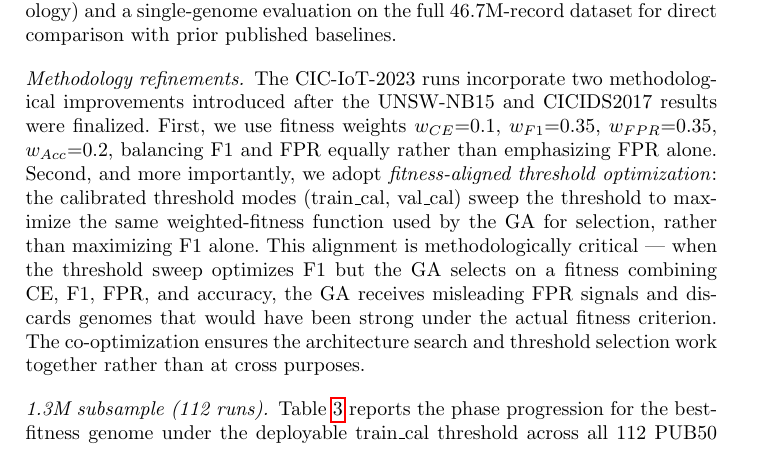
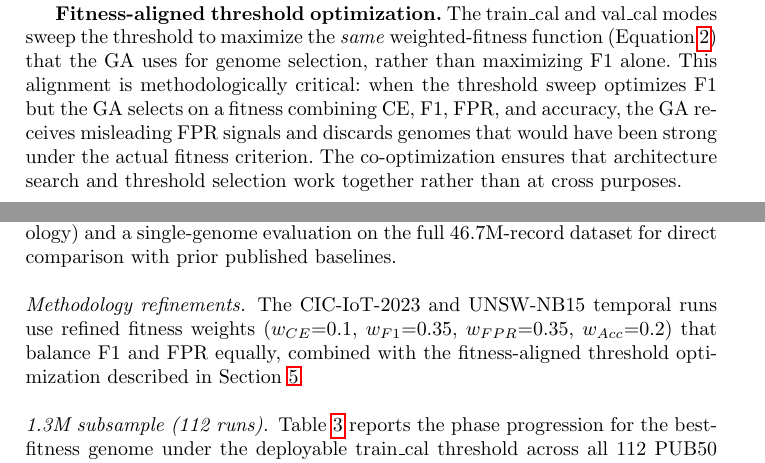
Before and after one commit to lacg/wnn, a LaTeX thesis (paper/main.tex): part of page 10 of 23 before the commit and two parts of pages 8 and 10 of 23 after it, the two joined at a grey line, cut at the place of the change. Compiled offline with pdfLaTeX.

Commit message:
Move fitness-aligned threshold explanation from 6.3 to Section 5.2
Structural fix: the fitness-aligned threshold concept was hidden in
CIC-IoT results (6.3) but referenced by UNSW temporal (6.1). Now
lives in Evaluation Methodology (5.2) where it belongs — explained
before it's used.

- Section 5.2: added "Fitness-aligned threshold optimization"
  paragraph after the 7-mode threshold list
- Section 6.3 (CIC-IoT): simplified to reference Section 5
- Section 6.1 (UNSW temporal): references Section 5 instead of 6.3
- Removed "confirming that fitness-aligned..." claim from 6.1
  (the 0.23pp gap speaks for itself)

20 body pages preserved.

Co-Authored-By: Claude Opus 4.6 (1M context) <noreply@anthropic.com>

```diff
--- a/paper/main.tex
+++ b/paper/main.tex
@@ -559,6 +559,17 @@ quantifies how much accuracy is ``left on the table'' by
 imperfect threshold selection, a finding we report for each
 dataset and configuration.
 
+\textbf{Fitness-aligned threshold optimization.}  The train\_cal and
+val\_cal modes sweep the threshold to maximize the \emph{same}
+weighted-fitness function (Equation~\ref{eq:fitness}) that the GA
+uses for genome selection, rather than maximizing F1 alone.  This
+alignment is methodologically critical: when the threshold sweep
+optimizes F1 but the GA selects on a fitness combining CE, F1, FPR,
+and accuracy, the GA receives misleading FPR signals and discards
+genomes that would have been strong under the actual fitness
+criterion.  The co-optimization ensures that architecture search
+and threshold selection work together rather than at cross purposes.
+
 \subsection{Statistical Protocol}
 
 Each configuration is run as at least 100 independent flows with
@@ -669,21 +678,11 @@ CICIDS2017 methodology) and a single-genome evaluation on the full
 baselines.
 
 \paragraph{Methodology refinements.}
-The CIC-IoT-2023 runs incorporate two methodological improvements
-introduced after the UNSW-NB15 and CICIDS2017 results were finalized.
-First, we use fitness weights $w_{CE}{=}0.1$, $w_{F1}{=}0.35$,
-$w_{FPR}{=}0.35$, $w_{Acc}{=}0.2$, balancing F1 and FPR equally rather
-than emphasizing FPR alone. Second, and more importantly, we adopt
-\emph{fitness-aligned threshold optimization}: the calibrated
-threshold modes (train\_cal, val\_cal) sweep the threshold to maximize
-the same weighted-fitness function used by the GA for selection,
-rather than maximizing F1 alone. This alignment is methodologically
-critical --- when the threshold sweep optimizes F1 but the GA selects
-on a fitness combining CE, F1, FPR, and accuracy, the GA receives
-misleading FPR signals and discards genomes that would have been
-strong under the actual fitness criterion. The co-optimization ensures
-the architecture search and threshold selection work together rather
-than at cross purposes.
+The CIC-IoT-2023 and UNSW-NB15 temporal runs use refined fitness
+weights ($w_{CE}{=}0.1$, $w_{F1}{=}0.35$, $w_{FPR}{=}0.35$,
+$w_{Acc}{=}0.2$) that balance F1 and FPR equally, combined with the
+fitness-aligned threshold optimization described in
+Section~\ref{sec:methodology}.
 
 \paragraph{1.3M subsample (112 runs).}
 Table~\ref{tab:ciot-phase} reports the phase progression for the
```
Also changed, not shown: paper/main.pdf, paper/main.tex (6 more changed lines).
